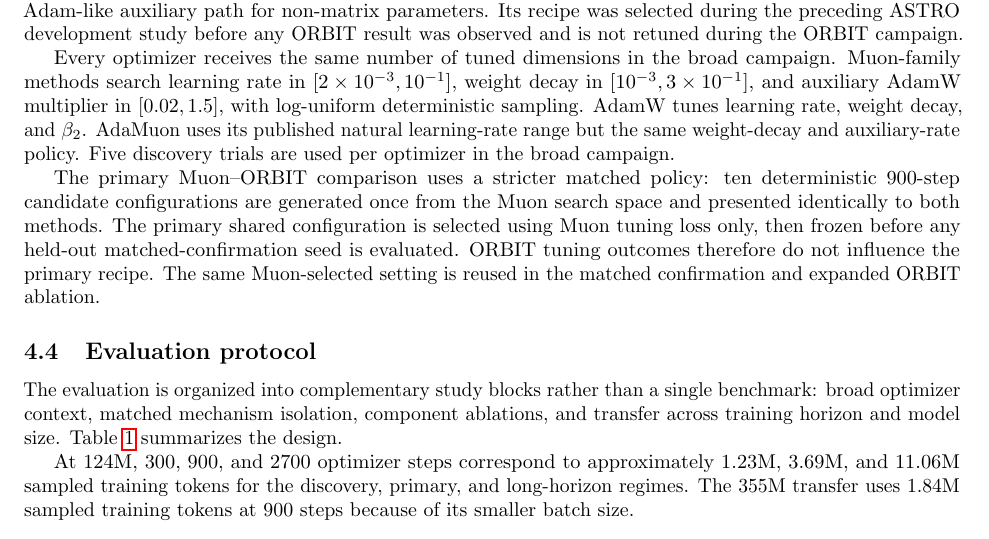
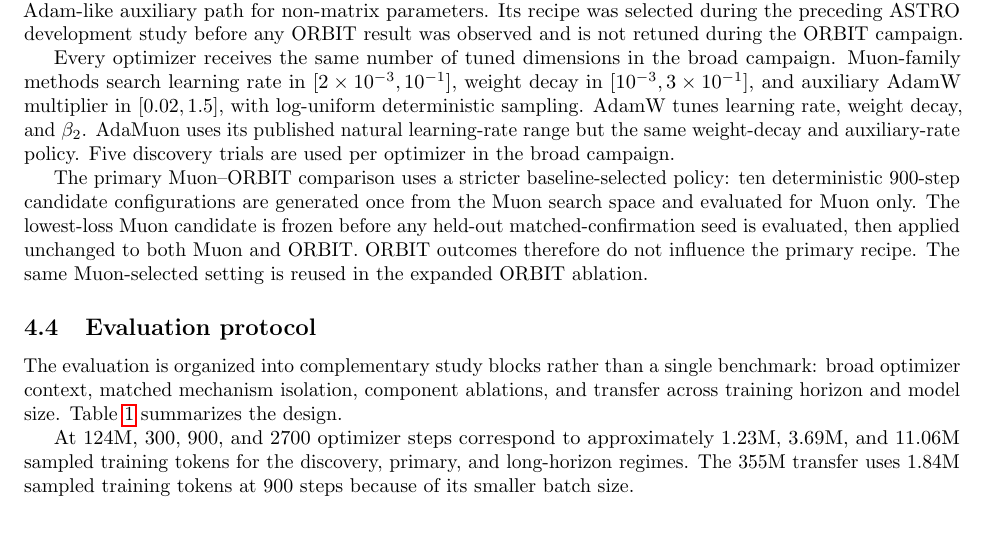
Before and after one commit to pop123-ux/ASTRO, a LaTeX paper (docs/orbit/paper/main.tex, which reads docs/orbit/paper/methods.tex): part of page 5 of 8, cut so that both start at the same text. Compiled offline with pdfLaTeX; a LaTeX package or settings file that is missing is left out.

Commit message:
Clarify Muon-only tuning in the paper protocol

```diff
--- a/docs/orbit/paper/methods.tex
+++ b/docs/orbit/paper/methods.tex
@@ -185,12 +185,12 @@ log-uniform deterministic sampling. AdamW tunes learning rate, weight decay, and
 AdaMuon uses its published natural learning-rate range but the same weight-decay and
 auxiliary-rate policy. Five discovery trials are used per optimizer in the broad campaign.
 
-The primary Muon--ORBIT comparison uses a stricter matched policy: ten deterministic
-900-step candidate configurations are generated once from the Muon search space and
-presented identically to both methods. The primary shared configuration is selected using
-Muon tuning loss only, then frozen before any held-out matched-confirmation seed is
-evaluated. ORBIT tuning outcomes therefore do not influence the primary recipe. The same
-Muon-selected setting is reused in the matched confirmation and expanded ORBIT ablation.
+The primary Muon--ORBIT comparison uses a stricter baseline-selected policy: ten
+deterministic 900-step candidate configurations are generated once from the Muon search
+space and evaluated for Muon only. The lowest-loss Muon candidate is frozen before any
+held-out matched-confirmation seed is evaluated, then applied unchanged to both Muon and
+ORBIT. ORBIT outcomes therefore do not influence the primary recipe. The same
+Muon-selected setting is reused in the expanded ORBIT ablation.
 
 \subsection{Evaluation protocol}
 The evaluation is organized into complementary study blocks rather than a single benchmark:
```
